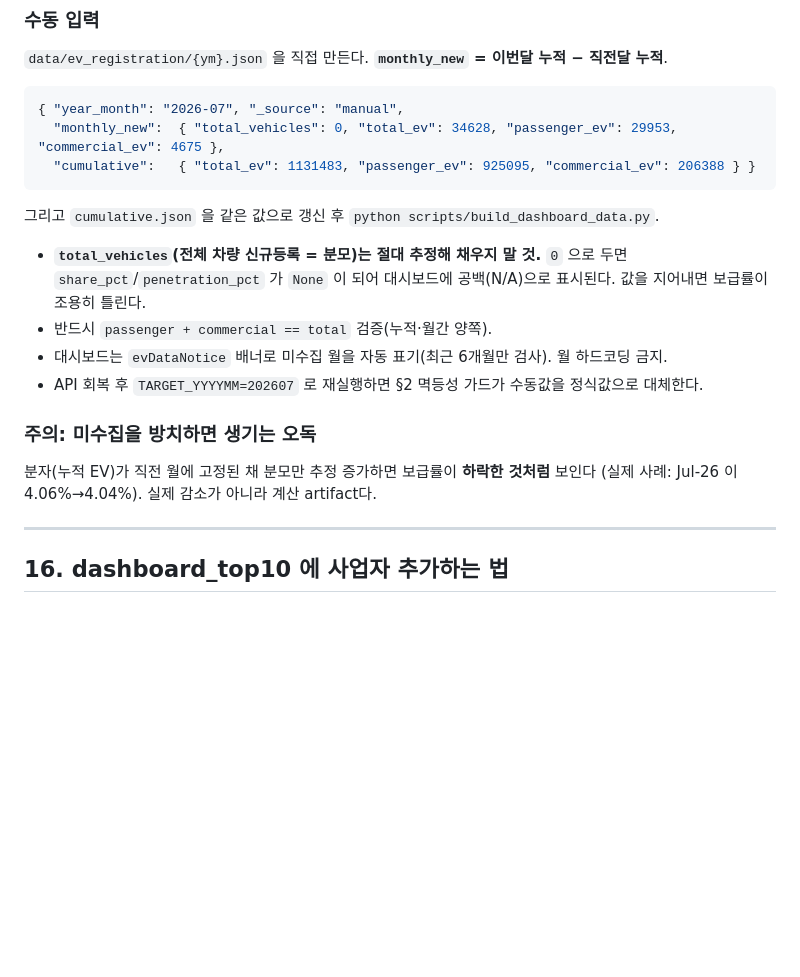
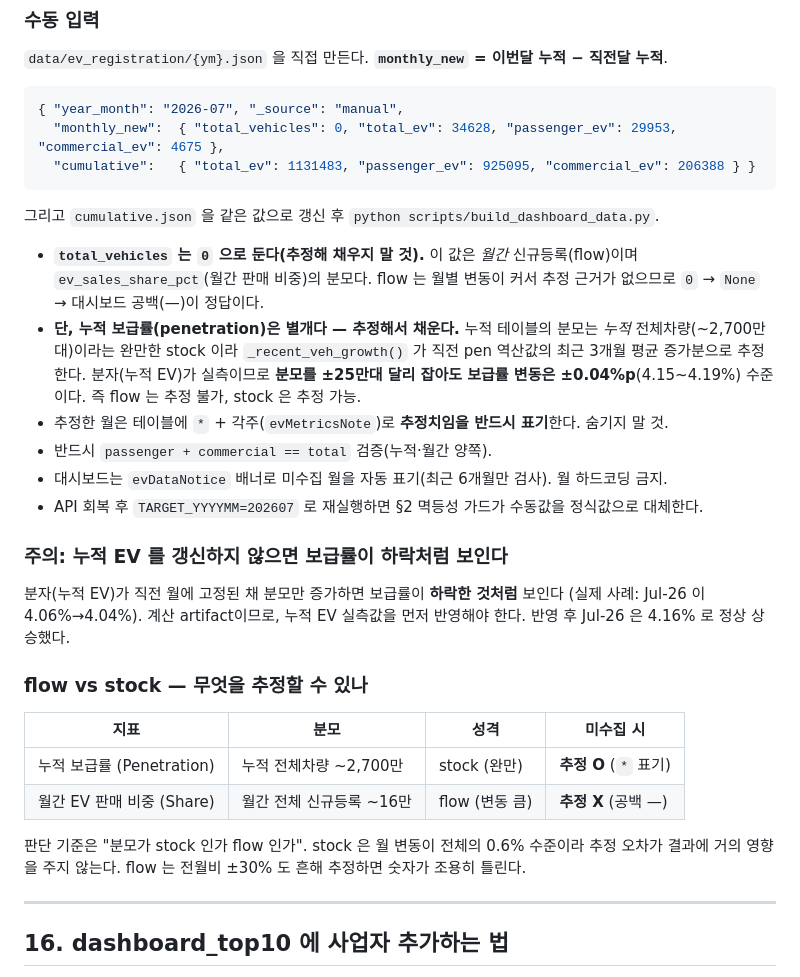
Before and after one commit to ian939/AEP_nw_dashborad, a Markdown page: CLAUDE.md, the part around the change. Drawn GitHub-style; blank space fills up the shorter version.

Commit message:
docs: §15 정정 — flow는 추정 불가, stock은 추정 가능
앞서 "total_vehicles 를 추정해 채우지 말 것"만 적어 누적 보급률까지
공백 처리하는 것으로 읽혔다. 두 지표의 분모 성격이 다르다는 점을 명시.

- 누적 보급률: 분모가 stock(~2,700만, 월 변동 0.6%) → 추정 O, '*' 표기
- 월간 판매 비중: 분모가 flow(~16만, 전월비 ±30%) → 추정 X, 공백 유지

판단 기준을 표로 정리하고, 누적 EV 반영 후 Jul-26 이 4.16% 로 정상
상승했음을 기록.

Co-Authored-By: Claude Opus 5 (1M context) <noreply@anthropic.com>

````diff
--- a/CLAUDE.md
+++ b/CLAUDE.md
@@ -316,16 +316,31 @@ KOTSA `B553881` 장애로 자동수집이 실패했을 때, 누적 EV 실측값
 ```
 그리고 `cumulative.json` 을 같은 값으로 갱신 후 `python scripts/build_dashboard_data.py`.
 
-- **`total_vehicles`(전체 차량 신규등록 = 분모)는 절대 추정해 채우지 말 것.** `0` 으로 두면
-  `share_pct`/`penetration_pct` 가 `None` 이 되어 대시보드에 공백(N/A)으로 표시된다. 값을 지어내면
-  보급률이 조용히 틀린다.
+- **`total_vehicles` 는 `0` 으로 둔다(추정해 채우지 말 것).** 이 값은 *월간* 신규등록(flow)이며
+  `ev_sales_share_pct`(월간 판매 비중)의 분모다. flow 는 월별 변동이 커서 추정 근거가 없으므로
+  `0` → `None` → 대시보드 공백(—)이 정답이다.
+- **단, 누적 보급률(penetration)은 별개다 — 추정해서 채운다.** 누적 테이블의 분모는 *누적*
+  전체차량(~2,700만대)이라는 완만한 stock 이라 `_recent_veh_growth()` 가 직전 pen 역산값의
+  최근 3개월 평균 증가분으로 추정한다. 분자(누적 EV)가 실측이므로 **분모를 ±25만대 달리 잡아도
+  보급률 변동은 ±0.04%p**(4.15~4.19%) 수준이다. 즉 flow 는 추정 불가, stock 은 추정 가능.
+- 추정한 월은 테이블에 `*` + 각주(`evMetricsNote`)로 **추정치임을 반드시 표기**한다. 숨기지 말 것.
 - 반드시 `passenger + commercial == total` 검증(누적·월간 양쪽).
 - 대시보드는 `evDataNotice` 배너로 미수집 월을 자동 표기(최근 6개월만 검사). 월 하드코딩 금지.
 - API 회복 후 `TARGET_YYYYMM=202607` 로 재실행하면 §2 멱등성 가드가 수동값을 정식값으로 대체한다.
 
-### 주의: 미수집을 방치하면 생기는 오독
-분자(누적 EV)가 직전 월에 고정된 채 분모만 추정 증가하면 보급률이 **하락한 것처럼** 보인다
-(실제 사례: Jul-26 이 4.06%→4.04%). 실제 감소가 아니라 계산 artifact다.
+### 주의: 누적 EV 를 갱신하지 않으면 보급률이 하락처럼 보인다
+분자(누적 EV)가 직전 월에 고정된 채 분모만 증가하면 보급률이 **하락한 것처럼** 보인다
+(실제 사례: Jul-26 이 4.06%→4.04%). 계산 artifact이므로, 누적 EV 실측값을 먼저 반영해야 한다.
+반영 후 Jul-26 은 4.16% 로 정상 상승했다.
+
+### flow vs stock — 무엇을 추정할 수 있나
+| 지표 | 분모 | 성격 | 미수집 시 |
+|---|---|---|---|
+| 누적 보급률 (Penetration) | 누적 전체차량 ~2,700만 | stock (완만) | **추정 O** (`*` 표기) |
+| 월간 EV 판매 비중 (Share) | 월간 전체 신규등록 ~16만 | flow (변동 큼) | **추정 X** (공백 —) |
+
+판단 기준은 "분모가 stock 인가 flow 인가". stock 은 월 변동이 전체의 0.6% 수준이라 추정 오차가
+결과에 거의 영향을 주지 않는다. flow 는 전월비 ±30% 도 흔해 추정하면 숫자가 조용히 틀린다.
 
 ---
 
````
